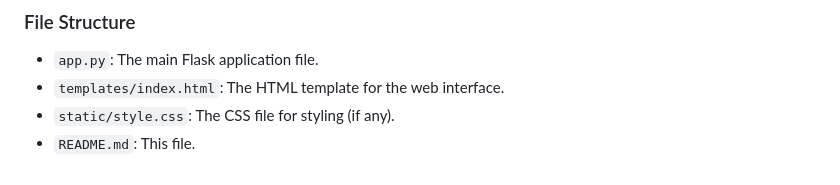
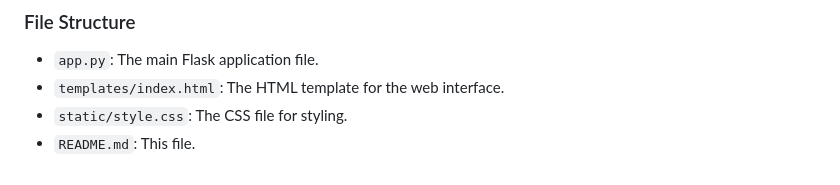
Before and after one commit to Diyarsh/Store_Banner_Gen, a Markdown page: README.md, the part around the change. Rendered like a GitHub page.

```diff
--- a/README.md
+++ b/README.md
@@ -101,5 +101,5 @@ During testing, issues such as the generated text exceeding 50 characters or not
 
 - `app.py`: The main Flask application file.
 - `templates/index.html`: The HTML template for the web interface.
-- `static/style.css`: The CSS file for styling (if any).
+- `static/style.css`: The CSS file for styling.
 - `README.md`: This file.
```
